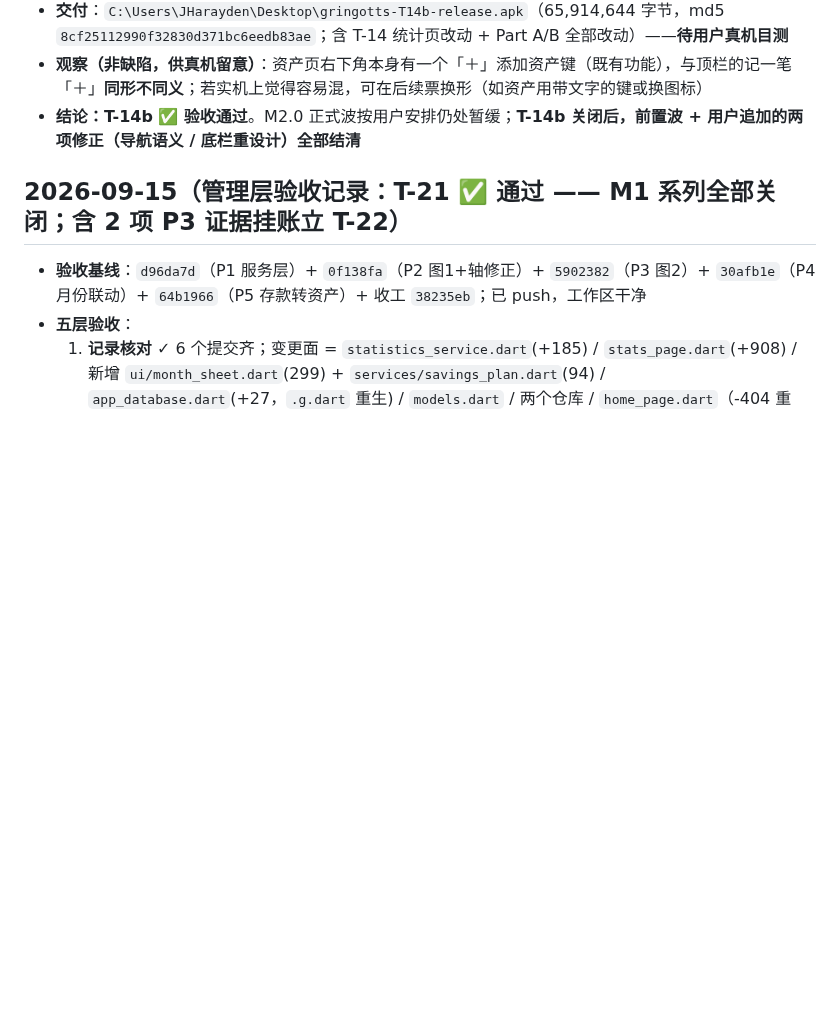
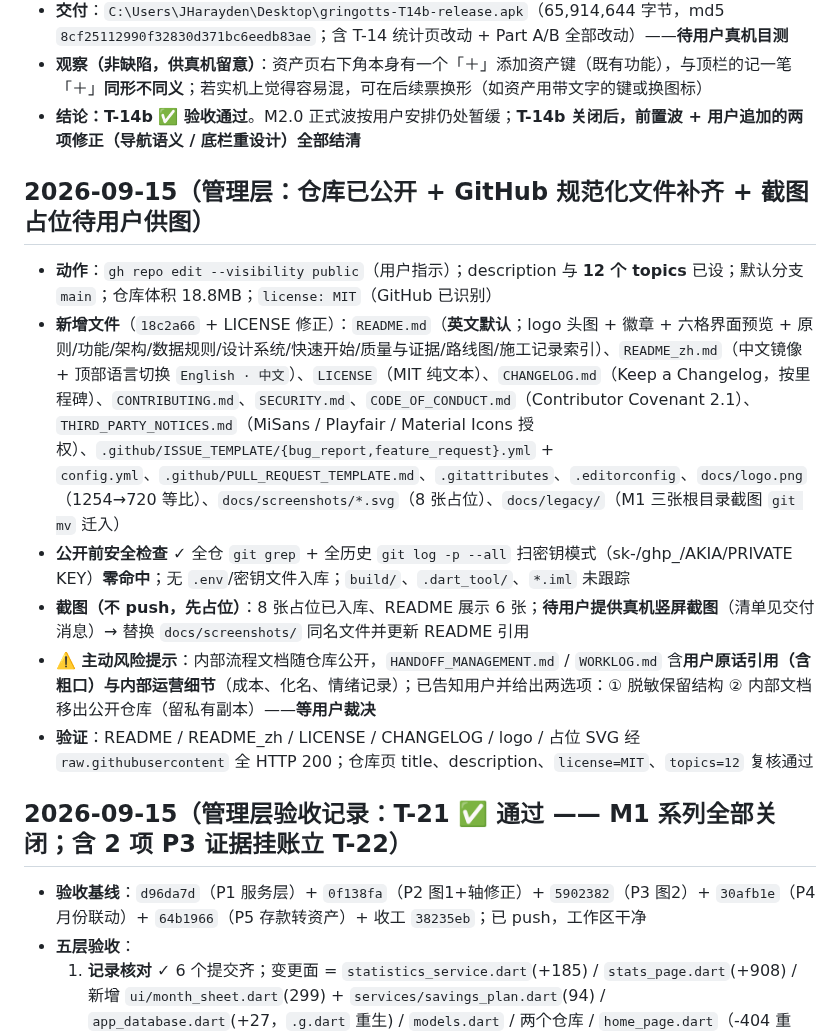
Before and after one commit to ZileiC/gringotts, a Markdown page: WORKLOG.md, the part around the change. Drawn GitHub-style; blank space fills up the shorter version.

Commit message:
Record the public release: repository visibility, the GitHub file set, the pre-public secret scan, the screenshot placeholders awaiting device captures, and the flag that the internal process docs (quotes, ops detail) are now public pending the owner's decision on sanitising or moving them

```diff
--- a/WORKLOG.md
+++ b/WORKLOG.md
@@ -16,6 +16,14 @@
 - **交付**：`C:\Users\JHarayden\Desktop\gringotts-T14b-release.apk`（65,914,644 字节，md5 `8cf25112990f32830d371bc6eedb83ae`；含 T-14 统计页改动 + Part A/B 全部改动）——**待用户真机目测**
 - **观察（非缺陷，供真机留意）**：资产页右下角本身有一个「＋」添加资产键（既有功能），与顶栏的记一笔「＋」**同形不同义**；若实机上觉得容易混，可在后续票换形（如资产用带文字的键或换图标）
 - **结论：T-14b ✅ 验收通过**。M2.0 正式波按用户安排仍处暂缓；**T-14b 关闭后，前置波 + 用户追加的两项修正（导航语义 / 底栏重设计）全部结清**
+
+## 2026-09-15（管理层：仓库**已公开** + GitHub 规范化文件补齐 + 截图占位待用户供图）
+- **动作**：`gh repo edit --visibility public`（用户指示）；description 与 **12 个 topics** 已设；默认分支 `main`；仓库体积 18.8MB；`license: MIT`（GitHub 已识别）
+- **新增文件**（`18c2a66` + LICENSE 修正）：`README.md`（**英文默认**；logo 头图 + 徽章 + 六格界面预览 + 原则/功能/架构/数据规则/设计系统/快速开始/质量与证据/路线图/施工记录索引）、`README_zh.md`（中文镜像 + 顶部语言切换 `English · 中文`）、`LICENSE`（MIT 纯文本）、`CHANGELOG.md`（Keep a Changelog，按里程碑）、`CONTRIBUTING.md`、`SECURITY.md`、`CODE_OF_CONDUCT.md`（Contributor Covenant 2.1）、`THIRD_PARTY_NOTICES.md`（MiSans / Playfair / Material Icons 授权）、`.github/ISSUE_TEMPLATE/{bug_report,feature_request}.yml` + `config.yml`、`.github/PULL_REQUEST_TEMPLATE.md`、`.gitattributes`、`.editorconfig`、`docs/logo.png`（1254→720 等比）、`docs/screenshots/*.svg`（8 张占位）、`docs/legacy/`（M1 三张根目录截图 `git mv` 迁入）
+- **公开前安全检查** ✓ 全仓 `git grep` + 全历史 `git log -p --all` 扫密钥模式（sk-/ghp_/AKIA/PRIVATE KEY）**零命中**；无 `.env`/密钥文件入库；`build/`、`.dart_tool/`、`*.iml` 未跟踪
+- **截图（不 push，先占位）**：8 张占位已入库、README 展示 6 张；**待用户提供真机竖屏截图**（清单见交付消息）→ 替换 `docs/screenshots/` 同名文件并更新 README 引用
+- **⚠️ 主动风险提示**：内部流程文档随仓库公开，`HANDOFF_MANAGEMENT.md` / `WORKLOG.md` 含**用户原话引用（含粗口）与内部运营细节**（成本、化名、情绪记录）；已告知用户并给出两选项：① 脱敏保留结构 ② 内部文档移出公开仓库（留私有副本）——**等用户裁决**
+- **验证**：README / README_zh / LICENSE / CHANGELOG / logo / 占位 SVG 经 `raw.githubusercontent` 全 HTTP 200；仓库页 title、description、`license=MIT`、`topics=12` 复核通过
 
 ## 2026-09-15（管理层验收记录：T-21 ✅ 通过 —— **M1 系列全部关闭**；含 2 项 P3 证据挂账立 T-22）
 - **验收基线**：`d96da7d`（P1 服务层）+ `0f138fa`（P2 图1+轴修正）+ `5902382`（P3 图2）+ `30afb1e`（P4 月份联动）+ `64b1966`（P5 存款转资产）+ 收工 `38235eb`；已 push，工作区干净
```
Also changed, not shown: PROJECT_STATE.md (+2 -1 lines).
